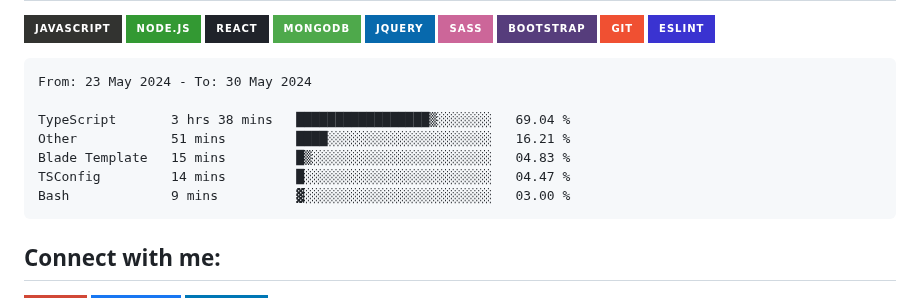
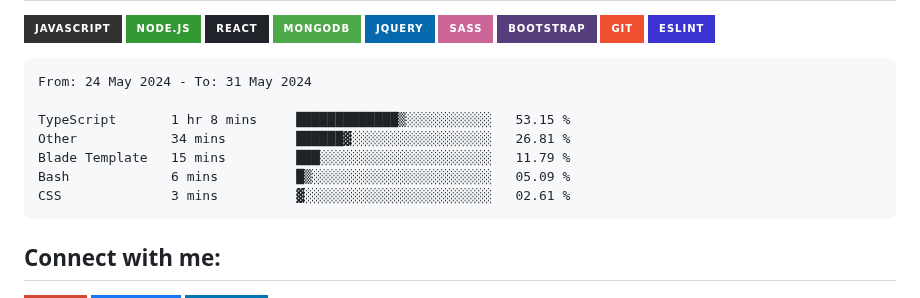
Before and after one commit to Tajmirul/Tajmirul, a Markdown page: README.MD, the part around the change. Drawn GitHub-style; badges without logos.

Commit message:
Updated waka-readme graph with new metrics

````diff
--- a/README.MD
+++ b/README.MD
@@ -41,13 +41,13 @@ npx tajmirul    # to visit me in npm registry
 <!--START_SECTION:waka-->
 
 ```txt
-From: 23 May 2024 - To: 30 May 2024
+From: 24 May 2024 - To: 31 May 2024
 
-TypeScript       3 hrs 38 mins   █████████████████▒░░░░░░░   69.04 %
-Other            51 mins         ████░░░░░░░░░░░░░░░░░░░░░   16.21 %
-Blade Template   15 mins         █▒░░░░░░░░░░░░░░░░░░░░░░░   04.83 %
-TSConfig         14 mins         █░░░░░░░░░░░░░░░░░░░░░░░░   04.47 %
-Bash             9 mins          ▓░░░░░░░░░░░░░░░░░░░░░░░░   03.00 %
+TypeScript       1 hr 8 mins     █████████████▒░░░░░░░░░░░   53.15 %
+Other            34 mins         ██████▓░░░░░░░░░░░░░░░░░░   26.81 %
+Blade Template   15 mins         ███░░░░░░░░░░░░░░░░░░░░░░   11.79 %
+Bash             6 mins          █▒░░░░░░░░░░░░░░░░░░░░░░░   05.09 %
+CSS              3 mins          ▓░░░░░░░░░░░░░░░░░░░░░░░░   02.61 %
 ```
 
 <!--END_SECTION:waka-->
````
